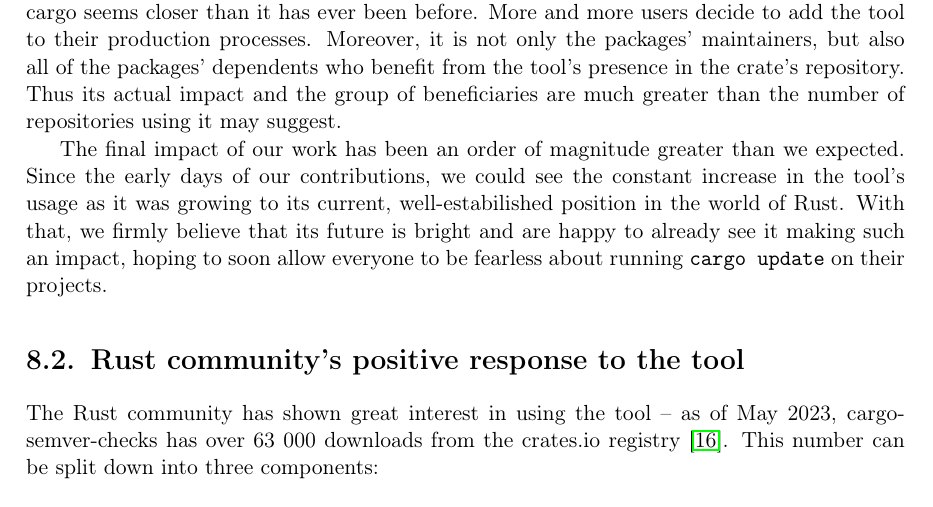
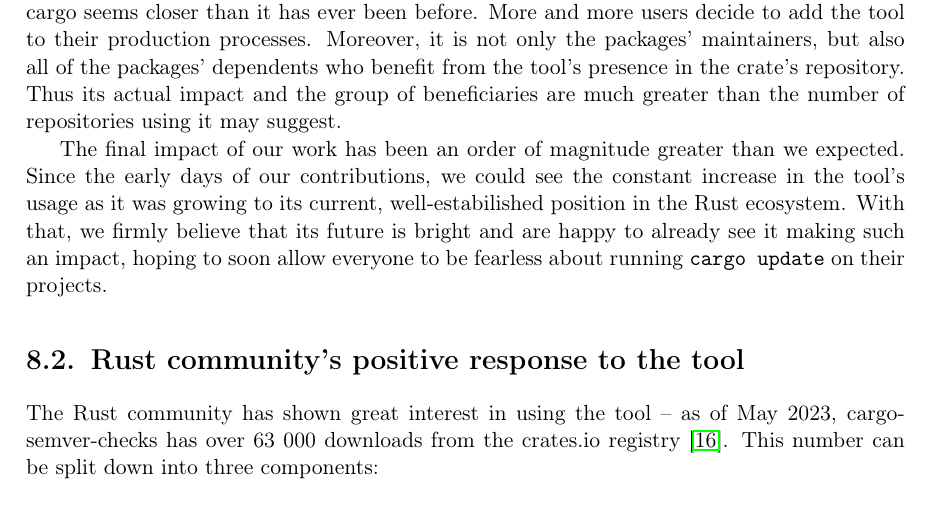
Before and after one commit to tonowak/bachelors-thesis, a LaTeX thesis (thesis-en.tex): part of page 37 of 43, cut so that both start at the same text. Compiled offline with pdfLaTeX.

Commit message:
Update thesis-en.tex
Co-authored-by: Predrag Gruevski <2348618+obi1kenobi@users.noreply.github.com>

```diff
--- a/thesis-en.tex
+++ b/thesis-en.tex
@@ -998,8 +998,8 @@ using it may suggest.
 
 The final impact of our work has been an order of magnitude greater than
 we expected. Since the early days of our contributions, we could see the constant increase
-in the tool's usage as it was growing to its current, well-estabilished position in the world
-of Rust. With that, we firmly believe that its future is bright and are happy to already see it
+in the tool's usage as it was growing to its current, well-estabilished position in the Rust
+ecosystem. With that, we firmly believe that its future is bright and are happy to already see it
 making such an impact, hoping to soon allow everyone to be fearless about running
 \texttt{cargo update} on their projects.
 
```
